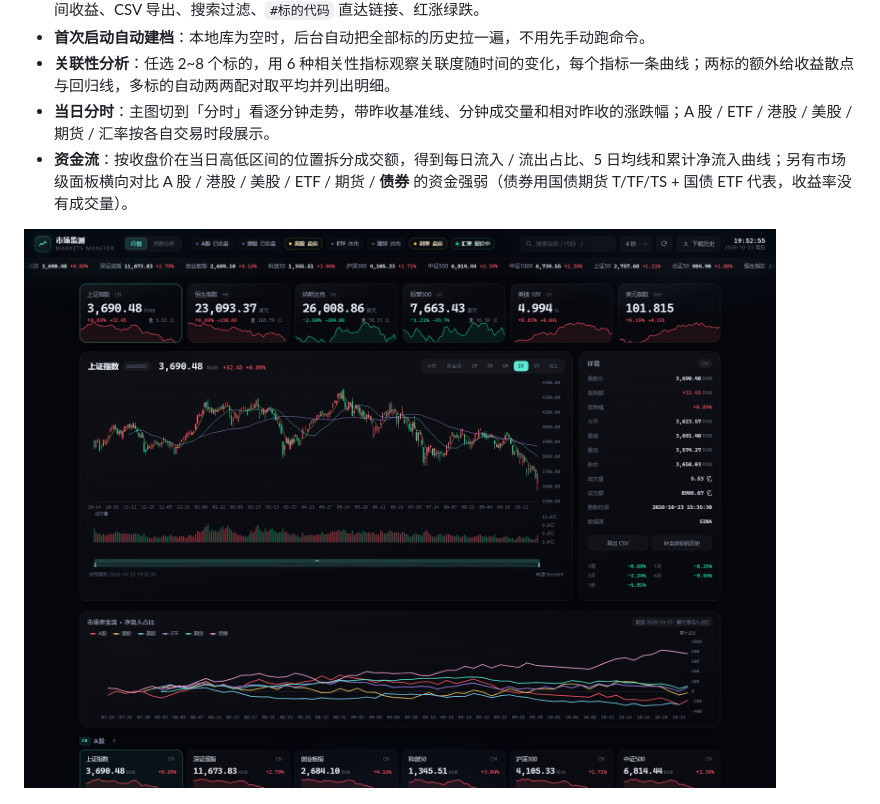
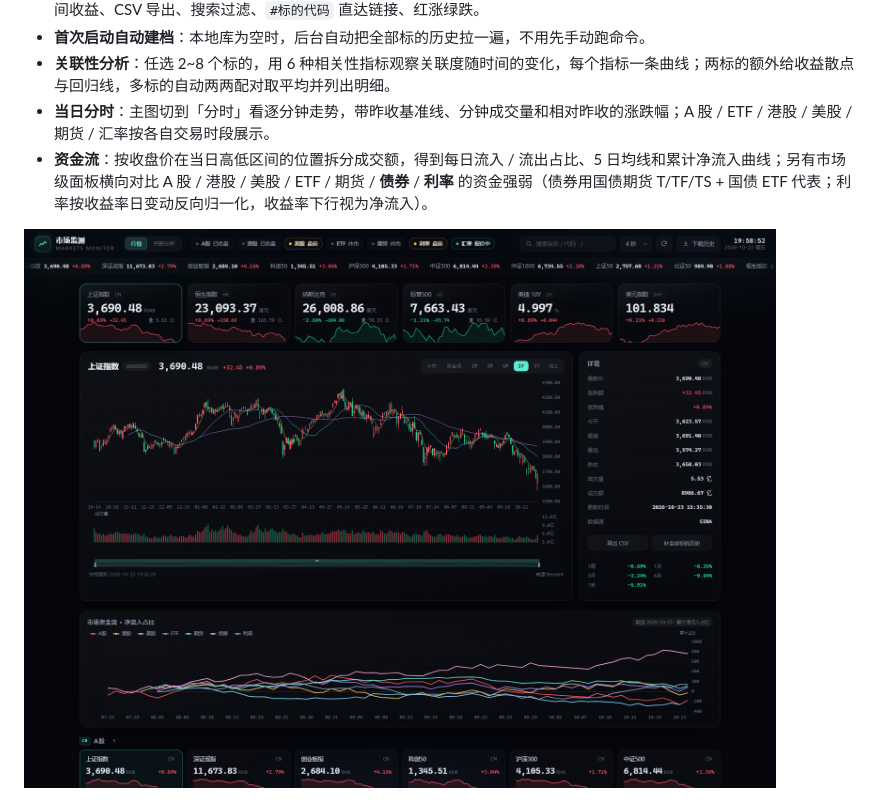
Before and after one commit to uninterestingfun/Market-Monitor, a Markdown page: README.md, the part around the change. Rendered like a GitHub page; pictures changed too: docs/flow.png.

Commit message:
feat(flow): 市场资金流补充利率曲线
- 收益率没有成交量，按日变动（bp）相对近 20 日波动归一化到 ±100，下行视为净流入
- 利率分组只取国债收益率，利差曲线不参与市场聚合

```diff
--- a/README.md
+++ b/README.md
@@ -17,7 +17,7 @@
 - **首次启动自动建档**：本地库为空时，后台自动把全部标的历史拉一遍，不用先手动跑命令。
 - **关联性分析**：任选 2~8 个标的，用 6 种相关性指标观察关联度随时间的变化，每个指标一条曲线；两标的额外给收益散点与回归线，多标的自动两两配对取平均并列出明细。
 - **当日分时**：主图切到「分时」看逐分钟走势，带昨收基准线、分钟成交量和相对昨收的涨跌幅；A 股 / ETF / 港股 / 美股 / 期货 / 汇率按各自交易时段展示。
-- **资金流**：按收盘价在当日高低区间的位置拆分成交额，得到每日流入 / 流出占比、5 日均线和累计净流入曲线；另有市场级面板横向对比 A 股 / 港股 / 美股 / ETF / 期货 / **债券** 的资金强弱（债券用国债期货 T/TF/TS + 国债 ETF 代表，收益率没有成交量）。
+- **资金流**：按收盘价在当日高低区间的位置拆分成交额，得到每日流入 / 流出占比、5 日均线和累计净流入曲线；另有市场级面板横向对比 A 股 / 港股 / 美股 / ETF / 期货 / **债券** / **利率** 的资金强弱（债券用国债期货 T/TF/TS + 国债 ETF 代表；利率按收益率日变动反向归一化，收益率下行视为净流入）。
 
 ![资金流](docs/flow.png)
 
```
Also changed, not shown: 4 other files.
